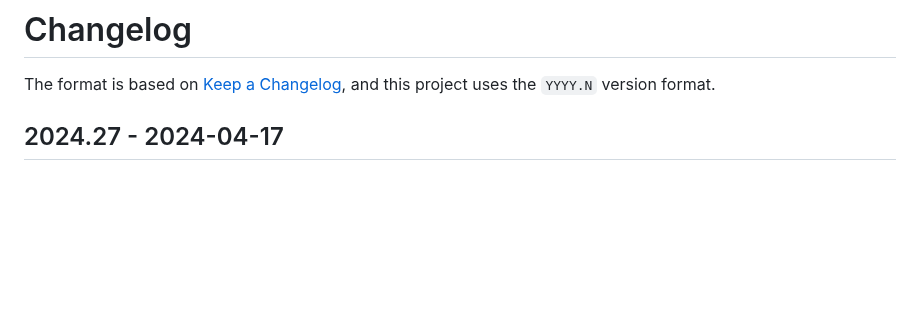
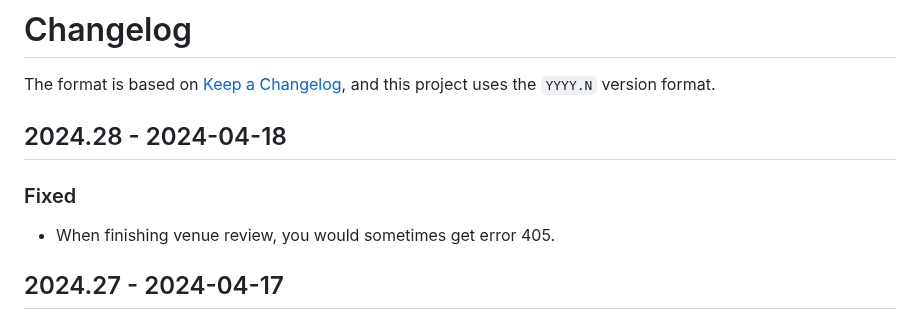
Before and after one commit to naboj-org/bullet, a Markdown page: CHANGELOG.md, the part around the change. GitHub-like rendering; blank space fills up the shorter version.

Commit message:
master: update changelog

```diff
--- a/CHANGELOG.md
+++ b/CHANGELOG.md
@@ -2,6 +2,12 @@
 
 The format is based on [Keep a Changelog](https://keepachangelog.com/en/1.0.0/),
 and this project uses the `YYYY.N` version format.
+
+## 2024.28 - 2024-04-18
+
+### Fixed
+
+- When finishing venue review, you would sometimes get error 405.
 
 ## 2024.27 - 2024-04-17
 
```
